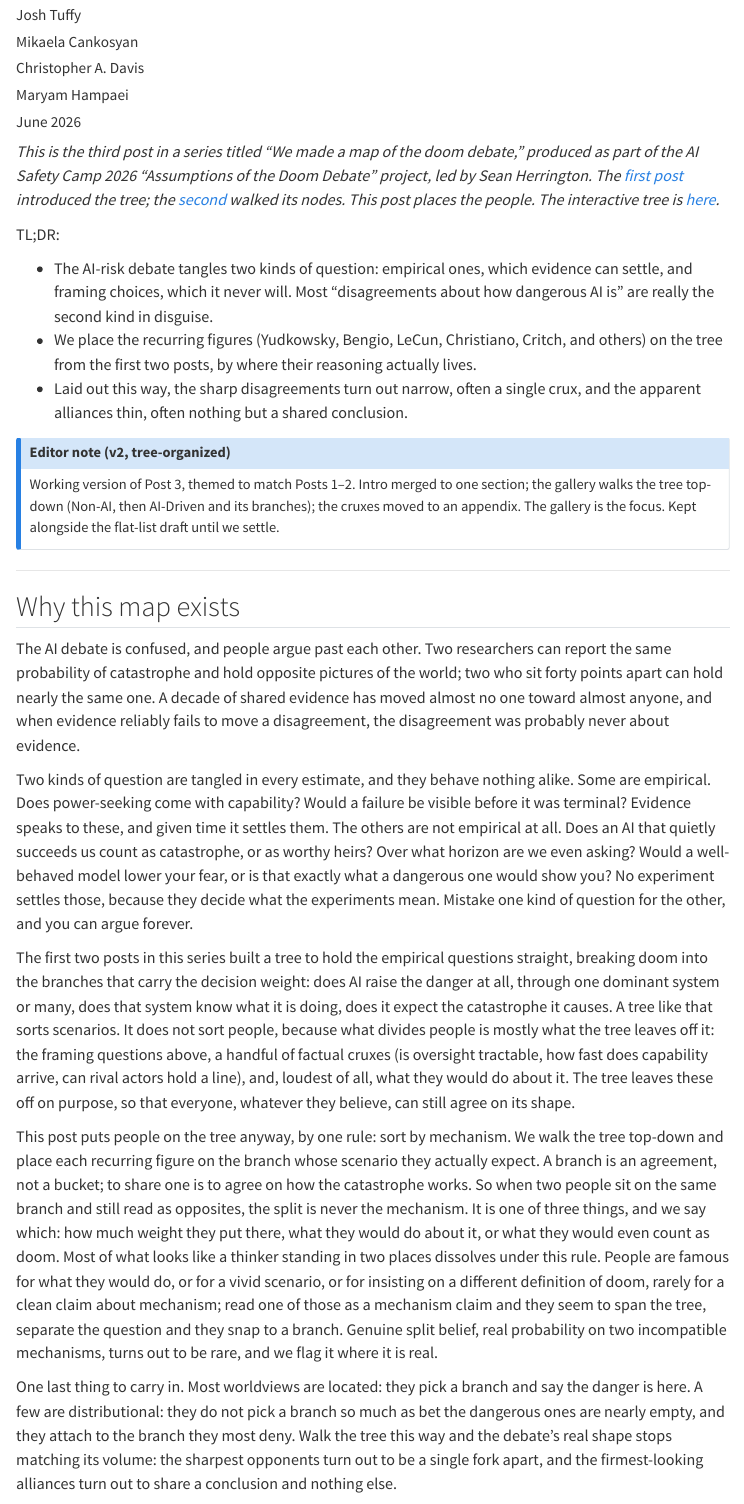
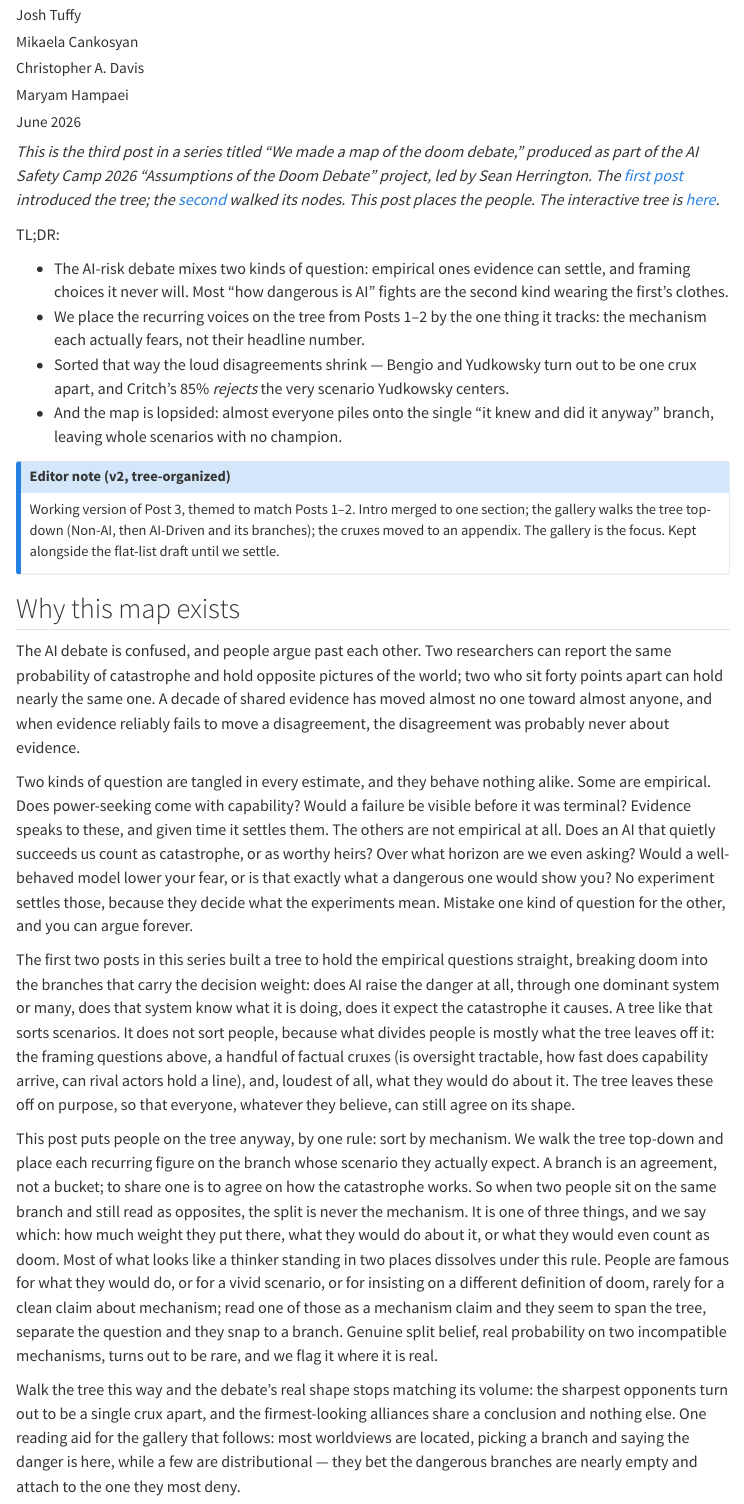
Before and after one commit to JTuffy/doom-debate-archetypes, a Quarto document (pages/threat-models-v2.qmd): the page in a window 1100 px wide, from 260 px down. Rendered offline with R 4.5, knitr and Pandoc in place of Quarto, with nearby package versions; menus at the side of the page are left out.

Commit message:
v2: new TL;DR; merge stray intro rule; standardize on 'crux'; fix 'path'/wording in node openers

```diff
--- a/chapters/threat-models-v2/e-distributional.qmd
+++ b/chapters/threat-models-v2/e-distributional.qmd
@@ -3,12 +3,12 @@
 ::: {.aside .meta-note}
 **META — placement & evidence.** Non-believers = the bet that the dangerous branches carry almost no mass. Three distinct reasons; do not conflate.
 - **LeCun = capability skepticism**, not alignment optimism. Evidence: "A Path Towards Autonomous Machine Intelligence" (2022, the JEPA program); called the extinction worry "complete B.S." (TechCrunch, Oct 2024); argues a superintelligence has no built-in self-preservation drive. *Not a straddle:* his mechanism is Non-AI, and his stated real concern, concentration of power ("the biggest risk in AI"), is a different danger recorded off-tree on the present-harms perimeter — a different question, not a second branch.
-- **Net-positive / accelerationism** (Andreessen, e/acc): accepts arrival, bets it's good — the opposite answer on the Arrival crux from LeCun, yet the same low-p(doom) bucket. Proof that "low p(doom)" is an output, not a position.
-- **Alignment optimism**: the Oversight crux resolves the friendly way.
+- **Net-positive / accelerationism** (Andreessen, e/acc): accepts arrival, bets it's good — the opposite answer on the arrival crux from LeCun, yet the same low-p(doom) bucket. Proof that "low p(doom)" is an output, not a position.
+- **Alignment optimism**: the oversight crux resolves the friendly way.
 - Red-team: the common miscast is "LeCun the optimist." He is a pathway-denier with a different risk, not an optimist about alignment. Verify the "complete B.S." quote/date before citing.
 :::
 
-This is the path of the non-believer: the worlds where AI does not raise the danger, and the bet that the catastrophe lives nowhere reachable. "Low p(doom)" is an output, not a position, and at least three different bets produce it. They share a conclusion, don't prepare for the science-fiction takeover, and almost nothing else.
+This is the skeptic's branch — Post 2's "non-believer": the worlds where AI does not raise the danger, where the bet is that the dangerous branches are nearly empty. "Low p(doom)" is an output, not a position, and at least three different bets produce it. They share a conclusion, don't prepare for the science-fiction takeover, and almost nothing else.
 
 Capability skepticism: the dangerous system never arrives. Yann LeCun is the clean case. His claim is architectural: that large language models are [token-interpolators without the world-models, persistent memory, or planning](https://openreview.net/pdf?id=BZ5a1r-kVsf) the doom branches require, so the dangerous system will not emerge from scaling transformers; he has called the extinction worry ["complete B.S."](https://techcrunch.com/2024/10/12/metas-yann-lecun-says-worries-about-a-i-s-existential-threat-are-complete-b-s/) and argues a superintelligence would carry no built-in drive to preserve itself. Note what this is not. It is not optimism that we will align the dangerous system; it is a bet that it never shows up. And LeCun is not unconcerned, only concerned about something else: the concentration of AI capability and wealth in a few hands, which he calls the real risk and which is why he pushes open-source. That worry sits off this tree, on the present-harms perimeter, not on a doom branch.
 
--- a/pages/threat-models-v2.qmd
+++ b/pages/threat-models-v2.qmd
@@ -17,15 +17,14 @@ author:
 
 TL;DR:
 
-- The AI-risk debate tangles two kinds of question: empirical ones, which evidence can settle, and framing choices, which it never will. Most "disagreements about how dangerous AI is" are really the second kind in disguise.
-- We place the recurring figures (Yudkowsky, Bengio, LeCun, Christiano, Critch, and others) on the tree from the first two posts, by where their reasoning actually lives.
-- Laid out this way, the sharp disagreements turn out narrow, often a single crux, and the apparent alliances thin, often nothing but a shared conclusion.
+- The AI-risk debate mixes two kinds of question: empirical ones evidence can settle, and framing choices it never will. Most "how dangerous is AI" fights are the second kind wearing the first's clothes.
+- We place the recurring voices on the tree from Posts 1–2 by the one thing it tracks: the mechanism each actually fears, not their headline number.
+- Sorted that way the loud disagreements shrink — Bengio and Yudkowsky turn out to be one crux apart, and Critch's 85% *rejects* the very scenario Yudkowsky centers.
+- And the map is lopsided: almost everyone piles onto the single "it knew and did it anyway" branch, leaving whole scenarios with no champion.
 
 ::: {.callout-note .meta-note collapse="true" title="Editor note (v2, tree-organized)"}
 Working version of Post 3, themed to match Posts 1–2. Intro merged to one section; the gallery walks the tree top-down (Non-AI, then AI-Driven and its branches); the cruxes moved to an appendix. The gallery is the focus. Kept alongside the flat-list draft until we settle.
 :::
-
----
 
 ## Why this map exists
 
@@ -41,7 +40,7 @@ The first two posts in this series built a tree to hold the empirical questions
 
 This post puts people on the tree anyway, by one rule: sort by mechanism. We walk the tree top-down and place each recurring figure on the branch whose scenario they actually expect. A branch is an agreement, not a bucket; to share one is to agree on how the catastrophe works. So when two people sit on the same branch and still read as opposites, the split is never the mechanism. It is one of three things, and we say which: how much weight they put there, what they would do about it, or what they would even count as doom. Most of what looks like a thinker standing in two places dissolves under this rule. People are famous for what they would do, or for a vivid scenario, or for insisting on a different definition of doom, rarely for a clean claim about mechanism; read one of those as a mechanism claim and they seem to span the tree, separate the question and they snap to a branch. Genuine split belief, real probability on two incompatible mechanisms, turns out to be rare, and we flag it where it is real.
 
-One last thing to carry in. Most worldviews are located: they pick a branch and say the danger is here. A few are distributional: they do not pick a branch so much as bet the dangerous ones are nearly empty, and they attach to the branch they most deny. Walk the tree this way and the debate's real shape stops matching its volume: the sharpest opponents turn out to be a single fork apart, and the firmest-looking alliances turn out to share a conclusion and nothing else.
+Walk the tree this way and the debate's real shape stops matching its volume: the sharpest opponents turn out to be a single crux apart, and the firmest-looking alliances share a conclusion and nothing else. One reading aid for the gallery that follows: most worldviews are located, picking a branch and saying the danger is here, while a few are distributional — they bet the dangerous branches are nearly empty and attach to the one they most deny.
 
 {{< include ../chapters/threat-models-v2/e-distributional.qmd >}}
 
```
Also changed, not shown: pages/threat-models-v2.qmd (2 more changed lines).
